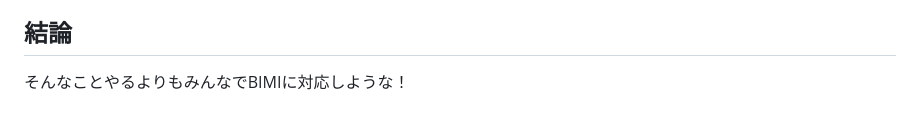
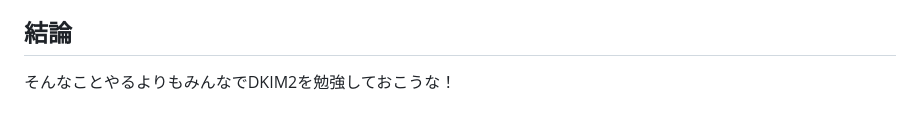
Before and after one commit to wefma/wefmaika-page, a Markdown page: content/blog/20260220-mail-chat.md, the part around the change. GitHub-like rendering.

Commit message:
Update conclusion to suggest studying DKIM2

```diff
--- a/content/blog/20260220-mail-chat.md
+++ b/content/blog/20260220-mail-chat.md
@@ -66,4 +66,4 @@ RFCは公の場に定められたインターネットの法律である。
 
 ## 結論
 
-そんなことやるよりもみんなでBIMIに対応しような！
+そんなことやるよりもみんなでDKIM2を勉強しておこうな！
```
